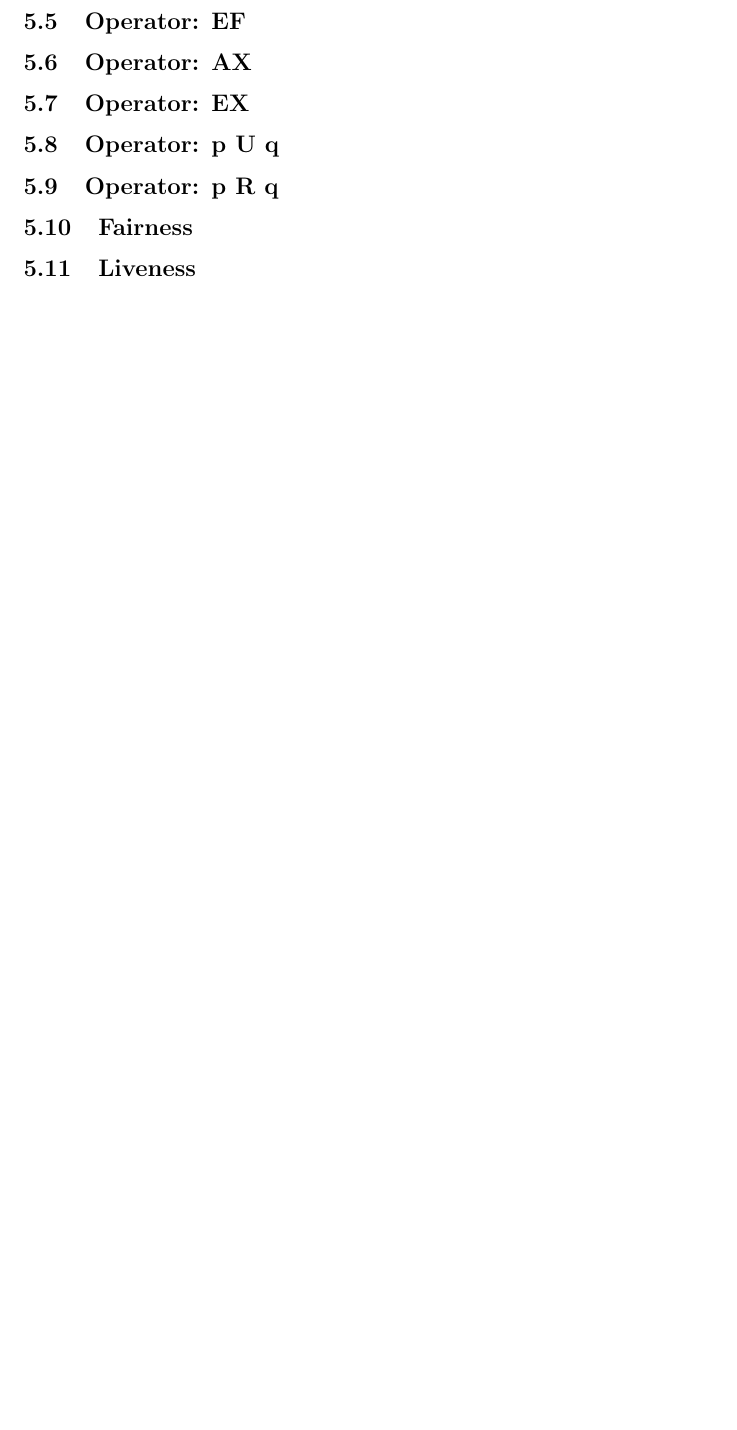
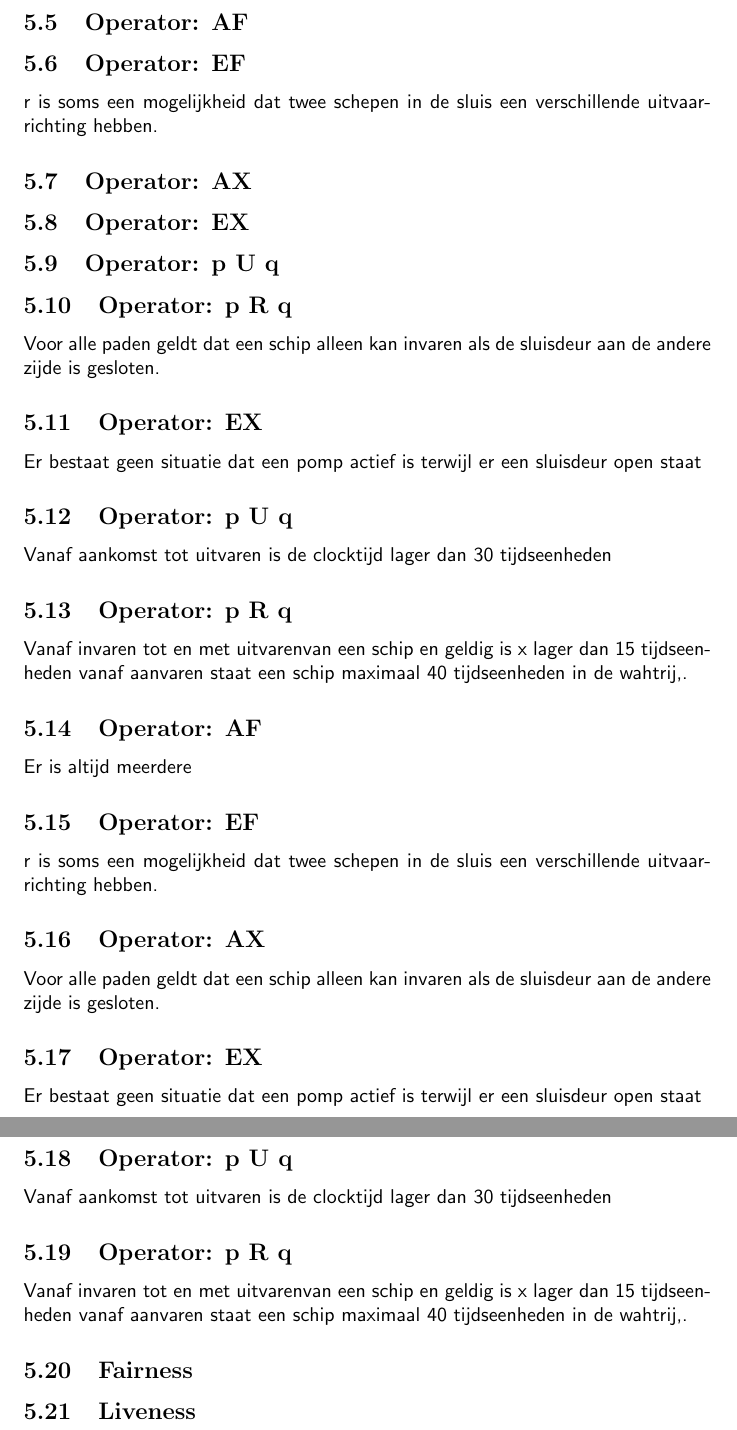
Before and after one commit to namelesshacker/tinlab_2023, a LaTeX document (template/verslag.tex): part of page 7 of 8 before the commit and two parts of pages 8 and 9 of 10 after it, the two joined at a grey line, cut so that both start at the same text, the shorter picture padded with empty space. Compiled offline with pdfLaTeX.

Commit message:
uppaal queries toegevoegd

```diff
--- a/template/verslag.tex
+++ b/template/verslag.tex
@@ -163,14 +171,39 @@
 	\subsection{Operator: AF}
 
 	\subsection{Operator: EF}
+	r is soms een mogelijkheid dat twee schepen in de sluis een verschillende uitvaarrichting hebben.
+	\subsection{Operator: AX}
 
-	\subsection{Operator: AX}
 
 	\subsection{Operator: EX}
 
 	\subsection{Operator: p U q}
 
 	\subsection{Operator: p R q}
+
+
+	Voor alle paden geldt dat een schip alleen kan invaren als de sluisdeur aan de andere zijde is gesloten.
+	\subsection{Operator: EX}
+	Er bestaat geen situatie dat een pomp actief is terwijl er een sluisdeur open staat
+	\subsection{Operator: p U q}
+	Vanaf aankomst tot uitvaren is de clocktijd lager dan 30 tijdseenheden
+	\subsection{Operator: p R q}
+	Vanaf invaren tot en met uitvarenvan een schip en geldig is x lager dan 15 tijdseenheden
+	vanaf aanvaren staat een schip maximaal 40 tijdseenheden in de wahtrij,.
+
+	\subsection{Operator: AF}
+	Er is altijd meerdere
+	\subsection{Operator: EF}
+	r is soms een mogelijkheid dat twee schepen in de sluis een verschillende uitvaarrichting hebben.
+	\subsection{Operator: AX}
+	Voor alle paden geldt dat een schip alleen kan invaren als de sluisdeur aan de andere zijde is gesloten.
+	\subsection{Operator: EX}
+	Er bestaat geen situatie dat een pomp actief is terwijl er een sluisdeur open staat
+	\subsection{Operator: p U q}
+	Vanaf aankomst tot uitvaren is de clocktijd lager dan 30 tijdseenheden
+	\subsection{Operator: p R q}
+	Vanaf invaren tot en met uitvarenvan een schip en geldig is x lager dan 15 tijdseenheden
+	vanaf aanvaren staat een schip maximaal 40 tijdseenheden in de wahtrij,.
 
 	\subsection{Fairness}
 
```
Also changed, not shown: template/verslag.tex (8 more changed lines).
